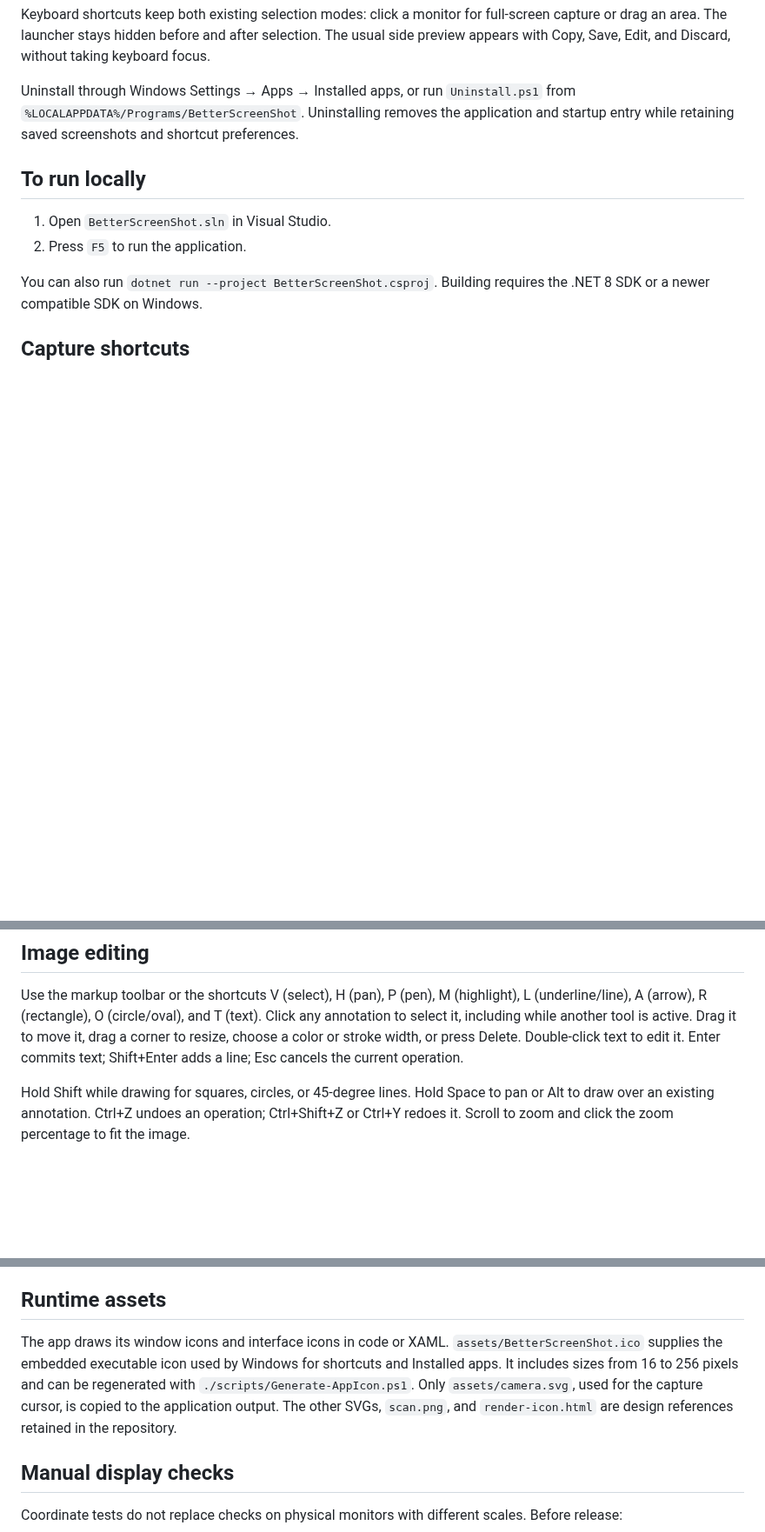
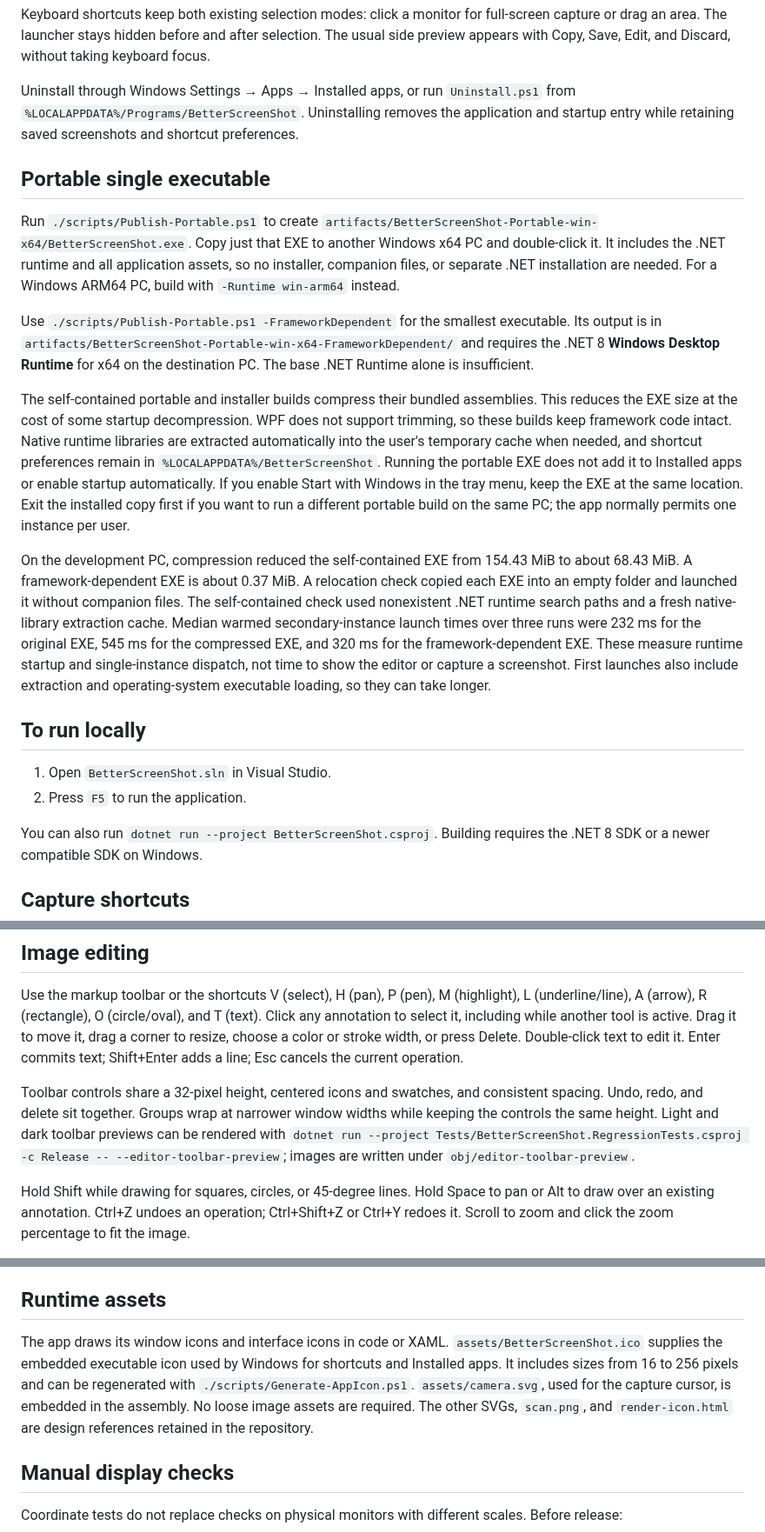
Before and after one commit to AigarsPeda/BetterScreenShot, a Markdown page: README.md, 3 parts joined by grey strips. Shown at 87% size. Drawn GitHub-style; blank space fills up the shorter version.

```diff
--- a/README.md
+++ b/README.md
@@ -24,6 +34,16 @@ Closing the launcher keeps the application running. Use its tray menu to open th
 Keyboard shortcuts keep both existing selection modes: click a monitor for full-screen capture or drag an area. The launcher stays hidden before and after selection. The usual side preview appears with Copy, Save, Edit, and Discard, without taking keyboard focus.
 
 Uninstall through Windows Settings → Apps → Installed apps, or run `Uninstall.ps1` from `%LOCALAPPDATA%/Programs/BetterScreenShot`. Uninstalling removes the application and startup entry while retaining saved screenshots and shortcut preferences.
+
+## Portable single executable
+
+Run `./scripts/Publish-Portable.ps1` to create `artifacts/BetterScreenShot-Portable-win-x64/BetterScreenShot.exe`. Copy just that EXE to another Windows x64 PC and double-click it. It includes the .NET runtime and all application assets, so no installer, companion files, or separate .NET installation are needed. For a Windows ARM64 PC, build with `-Runtime win-arm64` instead.
+
+Use `./scripts/Publish-Portable.ps1 -FrameworkDependent` for the smallest executable. Its output is in `artifacts/BetterScreenShot-Portable-win-x64-FrameworkDependent/` and requires the .NET 8 **Windows Desktop Runtime** for x64 on the destination PC. The base .NET Runtime alone is insufficient.
+
+The self-contained portable and installer builds compress their bundled assemblies. This reduces the EXE size at the cost of some startup decompression. WPF does not support trimming, so these builds keep framework code intact. Native runtime libraries are extracted automatically into the user's temporary cache when needed, and shortcut preferences remain in `%LOCALAPPDATA%/BetterScreenShot`. Running the portable EXE does not add it to Installed apps or enable startup automatically. If you enable Start with Windows in the tray menu, keep the EXE at the same location. Exit the installed copy first if you want to run a different portable build on the same PC; the app normally permits one instance per user.
+
+On the development PC, compression reduced the self-contained EXE from 154.43 MiB to about 68.43 MiB. A framework-dependent EXE is about 0.37 MiB. A relocation check copied each EXE into an empty folder and launched it without companion files. The self-contained check used nonexistent .NET runtime search paths and a fresh native-library extraction cache. Median warmed secondary-instance launch times over three runs were 232 ms for the original EXE, 545 ms for the compressed EXE, and 320 ms for the framework-dependent EXE. These measure runtime startup and single-instance dispatch, not time to show the editor or capture a screenshot. First launches also include extraction and operating-system executable loading, so they can take longer.
 
 ## To run locally
 
@@ -67,6 +87,8 @@ Capture uses a compositor flush instead of fixed sleeps, then copies the capture
 
 Use the markup toolbar or the shortcuts V (select), H (pan), P (pen), M (highlight), L (underline/line), A (arrow), R (rectangle), O (circle/oval), and T (text). Click any annotation to select it, including while another tool is active. Drag it to move it, drag a corner to resize, choose a color or stroke width, or press Delete. Double-click text to edit it. Enter commits text; Shift+Enter adds a line; Esc cancels the current operation.
 
+Toolbar controls share a 32-pixel height, centered icons and swatches, and consistent spacing. Undo, redo, and delete sit together. Groups wrap at narrower window widths while keeping the controls the same height. Light and dark toolbar previews can be rendered with `dotnet run --project Tests/BetterScreenShot.RegressionTests.csproj -c Release -- --editor-toolbar-preview`; images are written under `obj/editor-toolbar-preview`.
+
 Hold Shift while drawing for squares, circles, or 45-degree lines. Hold Space to pan or Alt to draw over an existing annotation. Ctrl+Z undoes an operation; Ctrl+Shift+Z or Ctrl+Y redoes it. Scroll to zoom and click the zoom percentage to fit the image.
 
 Selected arrows and lines have circular endpoint handles and a purple midpoint. Drag the midpoint to bend the stroke into a curve, or drag either endpoint to change its direction. Curves remain editable and support undo/redo. The Sketch toggle starts enabled and gives shape outlines a hand-drawn style. Turn it off for precise outlines. The setting applies to the whole image, including exports, without changing annotation positions or colors.
@@ -87,7 +109,7 @@ The benchmark measures stroke geometry updates with 300 existing annotations, fu
 
 ## Runtime assets
 
-The app draws its window icons and interface icons in code or XAML. `assets/BetterScreenShot.ico` supplies the embedded executable icon used by Windows for shortcuts and Installed apps. It includes sizes from 16 to 256 pixels and can be regenerated with `./scripts/Generate-AppIcon.ps1`. Only `assets/camera.svg`, used for the capture cursor, is copied to the application output. The other SVGs, `scan.png`, and `render-icon.html` are design references retained in the repository.
+The app draws its window icons and interface icons in code or XAML. `assets/BetterScreenShot.ico` supplies the embedded executable icon used by Windows for shortcuts and Installed apps. It includes sizes from 16 to 256 pixels and can be regenerated with `./scripts/Generate-AppIcon.ps1`. `assets/camera.svg`, used for the capture cursor, is embedded in the assembly. No loose image assets are required. The other SVGs, `scan.png`, and `render-icon.html` are design references retained in the repository.
 
 ## Manual display checks
 
```
Also changed, not shown: other parts of README.md (+10 -0 lines), docs/screenshots/README.md (added, +15 -0 lines), docs/screenshots/capture.jpg (added), docs/screenshots/editor.jpg (added), docs/screenshots/preview.jpg (added), 10 other files.
